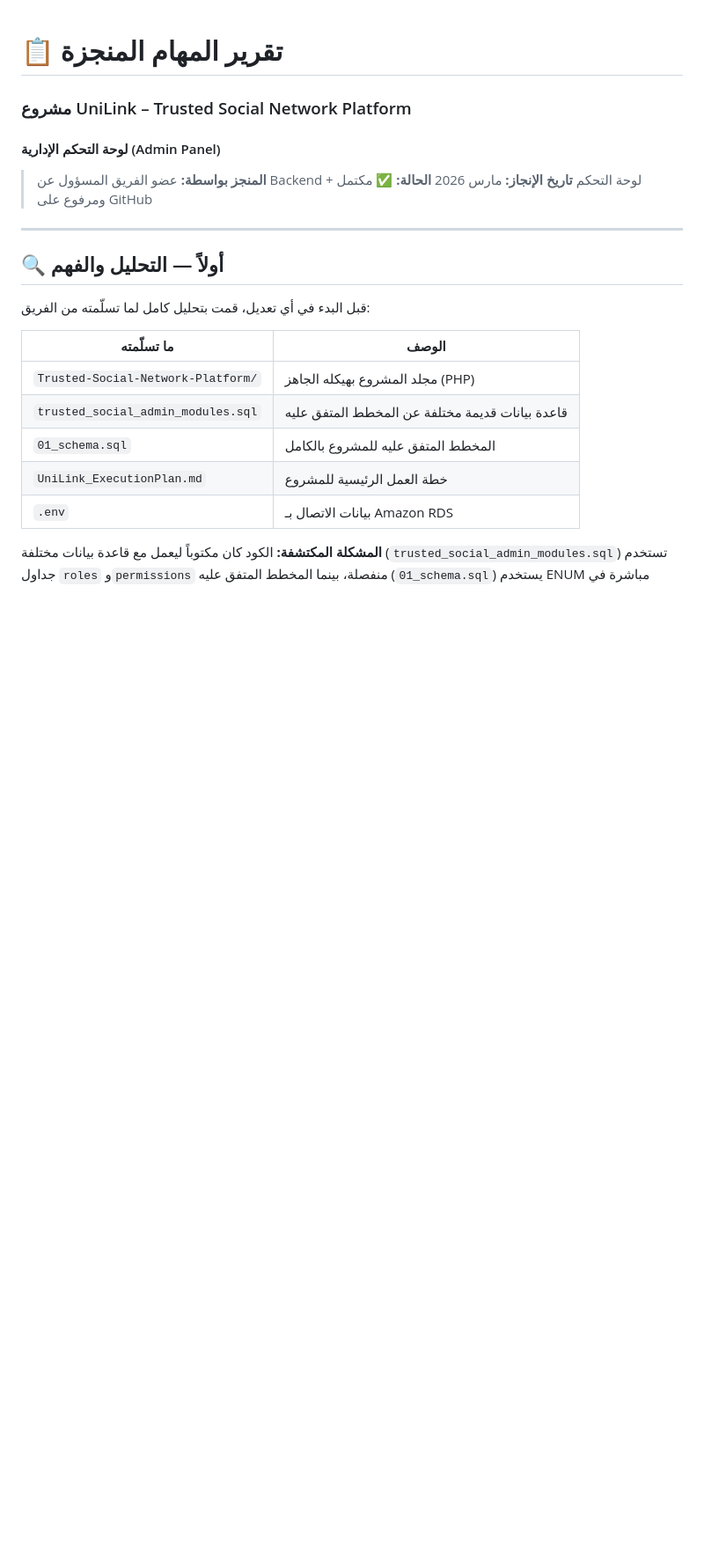
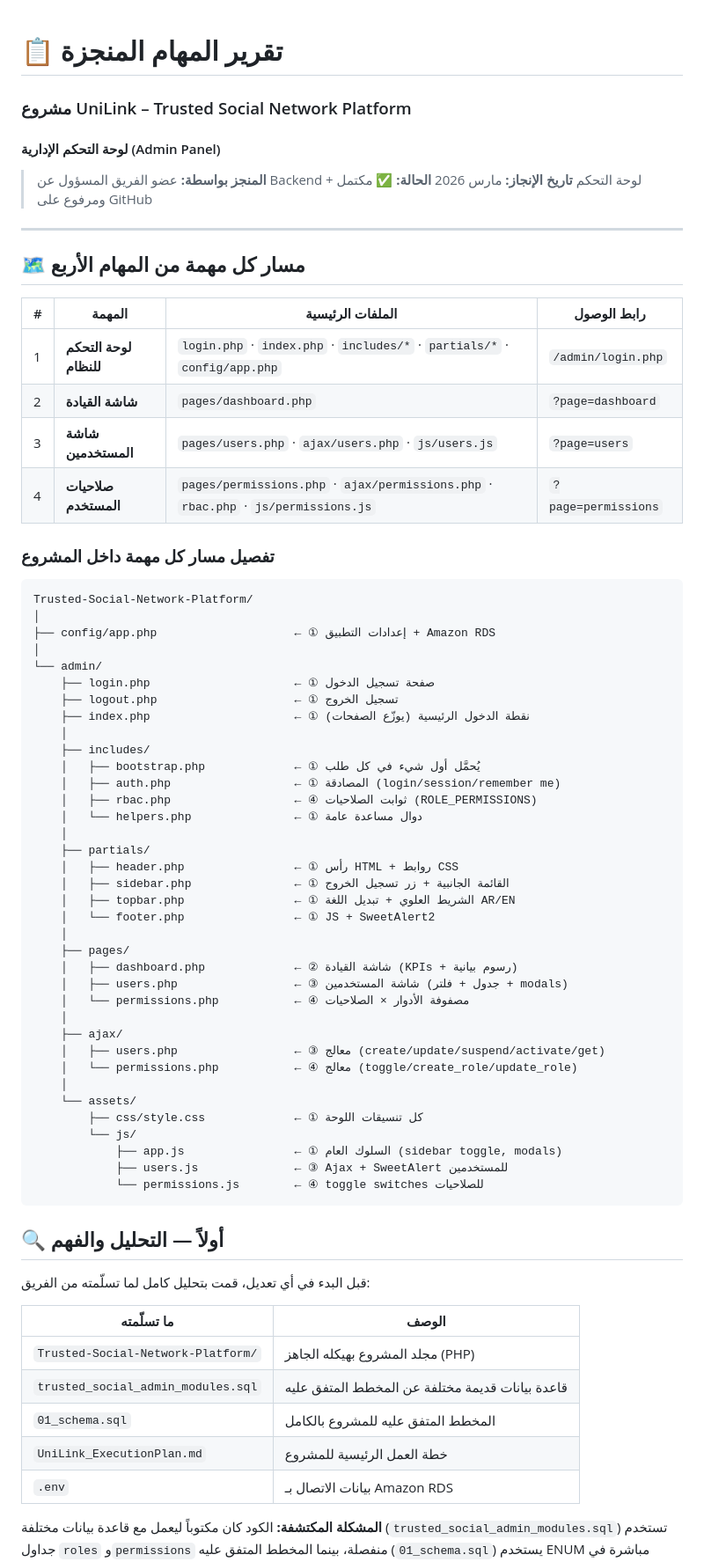
Before and after one commit to UniLink-platform-ye/Trusted-Social-Network-Platform, a Markdown page: TASK_REPORT.md, the part around the change. Shown at 88% size. Rendered like a GitHub page; blank space fills up the shorter version.

Commit message:
docs: add file-path map for all 4 tasks in task report

````diff
--- a/TASK_REPORT.md
+++ b/TASK_REPORT.md
@@ -7,6 +7,56 @@
 > **الحالة:** ✅ مكتمل ومرفوع على GitHub
 
 ---
+
+## 🗺️ مسار كل مهمة من المهام الأربع
+
+| # | المهمة | الملفات الرئيسية | رابط الوصول |
+|---|---|---|---|
+| 1 | **لوحة التحكم للنظام** | `login.php` · `index.php` · `includes/*` · `partials/*` · `config/app.php` | `/admin/login.php` |
+| 2 | **شاشة القيادة** | `pages/dashboard.php` | `?page=dashboard` |
+| 3 | **شاشة المستخدمين** | `pages/users.php` · `ajax/users.php` · `js/users.js` | `?page=users` |
+| 4 | **صلاحيات المستخدم** | `pages/permissions.php` · `ajax/permissions.php` · `rbac.php` · `js/permissions.js` | `?page=permissions` |
+
+### تفصيل مسار كل مهمة داخل المشروع
+
+```
+Trusted-Social-Network-Platform/
+│
+├── config/app.php                    ← ① إعدادات التطبيق + Amazon RDS
+│
+└── admin/
+    ├── login.php                     ← ① صفحة تسجيل الدخول
+    ├── logout.php                    ← ① تسجيل الخروج
+    ├── index.php                     ← ① نقطة الدخول الرئيسية (يوزّع الصفحات)
+    │
+    ├── includes/
+    │   ├── bootstrap.php             ← ① يُحمَّل أول شيء في كل طلب
+    │   ├── auth.php                  ← ① المصادقة (login/session/remember me)
+    │   ├── rbac.php                  ← ④ ثوابت الصلاحيات (ROLE_PERMISSIONS)
+    │   └── helpers.php               ← ① دوال مساعدة عامة
+    │
+    ├── partials/
+    │   ├── header.php                ← ① رأس HTML + روابط CSS
+    │   ├── sidebar.php               ← ① القائمة الجانبية + زر تسجيل الخروج
+    │   ├── topbar.php                ← ① الشريط العلوي + تبديل اللغة AR/EN
+    │   └── footer.php                ← ① JS + SweetAlert2
+    │
+    ├── pages/
+    │   ├── dashboard.php             ← ② شاشة القيادة (KPIs + رسوم بيانية)
+    │   ├── users.php                 ← ③ شاشة المستخدمين (جدول + فلتر + modals)
+    │   └── permissions.php           ← ④ مصفوفة الأدوار × الصلاحيات
+    │
+    ├── ajax/
+    │   ├── users.php                 ← ③ معالج (create/update/suspend/activate/get)
+    │   └── permissions.php           ← ④ معالج (toggle/create_role/update_role)
+    │
+    └── assets/
+        ├── css/style.css             ← ① كل تنسيقات اللوحة
+        └── js/
+            ├── app.js                ← ① السلوك العام (sidebar toggle, modals)
+            ├── users.js              ← ③ Ajax + SweetAlert للمستخدمين
+            └── permissions.js        ← ④ toggle switches للصلاحيات
+```
 
 ## 🔍 أولاً — التحليل والفهم
 
````
